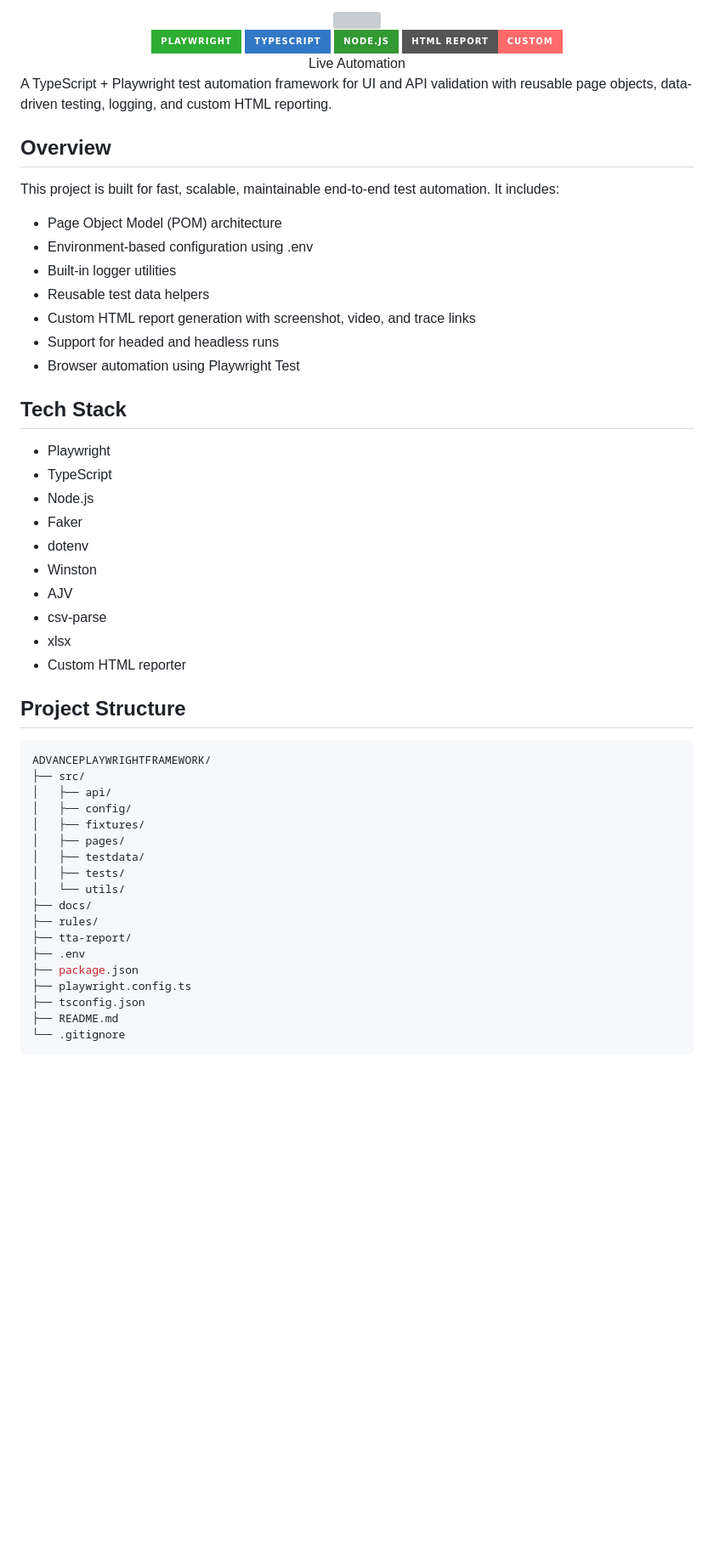
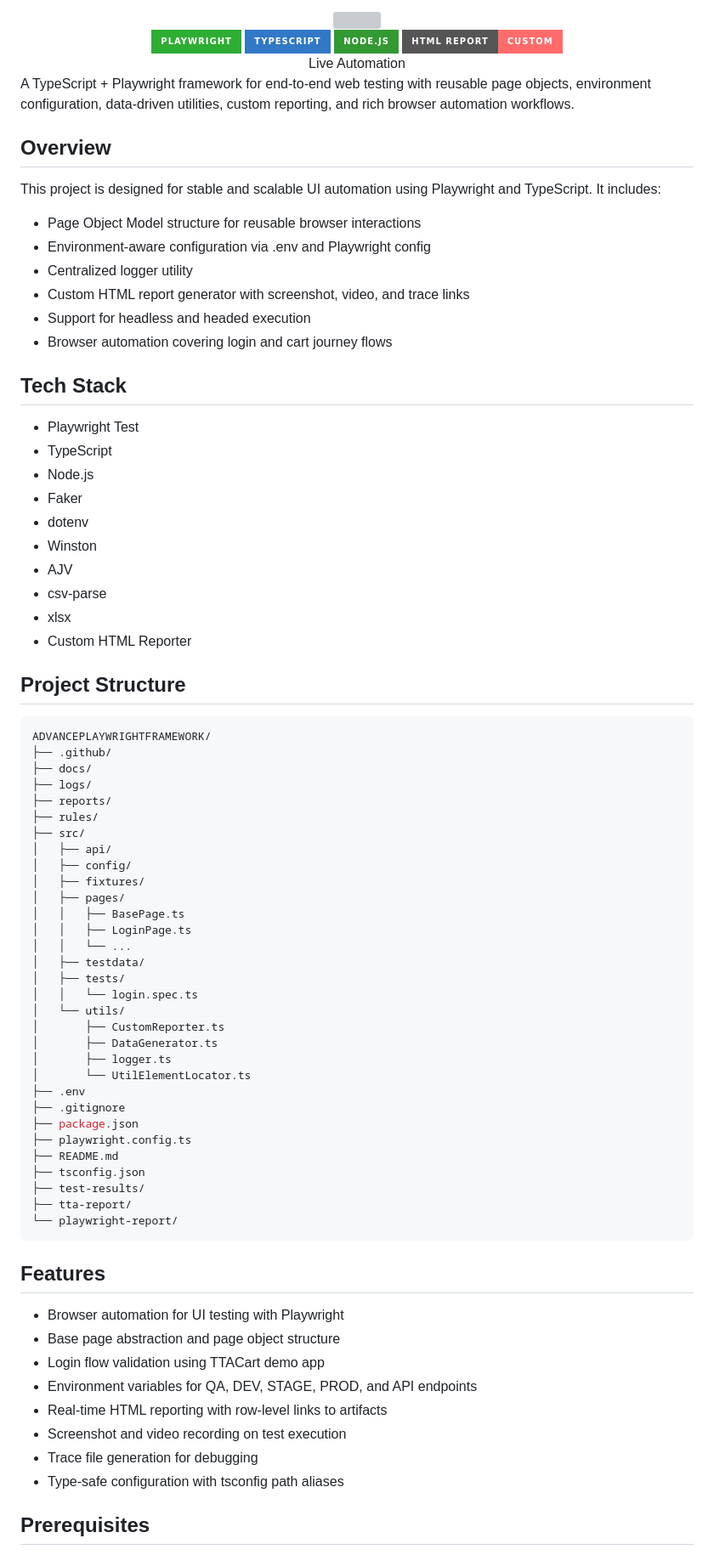
Before and after one commit to NiskAutomation/AdvancePlaywrightFramework, a Markdown page: README.md, the part around one of its changes. Shown at 85% size. Drawn GitHub-style; badges without logos; blank space fills up the shorter version; grey boxes are pictures that could not be loaded.

````diff
--- a/README.md
+++ b/README.md
@@ -25,23 +25,22 @@
 }
 </style>
 
-A TypeScript + Playwright test automation framework for UI and API validation with reusable page objects, data-driven testing, logging, and custom HTML reporting.
+A TypeScript + Playwright framework for end-to-end web testing with reusable page objects, environment configuration, data-driven utilities, custom reporting, and rich browser automation workflows.
 
 ## Overview
 
-This project is built for fast, scalable, maintainable end-to-end test automation. It includes:
+This project is designed for stable and scalable UI automation using Playwright and TypeScript. It includes:
 
-- Page Object Model (POM) architecture
-- Environment-based configuration using .env
-- Built-in logger utilities
-- Reusable test data helpers
-- Custom HTML report generation with screenshot, video, and trace links
-- Support for headed and headless runs
-- Browser automation using Playwright Test
+- Page Object Model structure for reusable browser interactions
+- Environment-aware configuration via .env and Playwright config
+- Centralized logger utility
+- Custom HTML report generator with screenshot, video, and trace links
+- Support for headless and headed execution
+- Browser automation covering login and cart journey flows
 
 ## Tech Stack
 
-- Playwright
+- Playwright Test
 - TypeScript
 - Node.js
 - Faker
@@ -50,27 +49,54 @@ This project is built for fast, scalable, maintainable end-to-end test automatio
 - AJV
 - csv-parse
 - xlsx
-- Custom HTML reporter
+- Custom HTML Reporter
 
 ## Project Structure
 
 ```bash
 ADVANCEPLAYWRIGHTFRAMEWORK/
+├── .github/
+├── docs/
+├── logs/
+├── reports/
+├── rules/
 ├── src/
 │   ├── api/
 │   ├── config/
 │   ├── fixtures/
 │   ├── pages/
+│   │   ├── BasePage.ts
+│   │   ├── LoginPage.ts
+│   │   └── ...
 │   ├── testdata/
 │   ├── tests/
+│   │   └── login.spec.ts
 │   └── utils/
-├── docs/
-├── rules/
-├── tta-report/
+│       ├── CustomReporter.ts
+│       ├── DataGenerator.ts
+│       ├── logger.ts
+│       └── UtilElementLocator.ts
 ├── .env
+├── .gitignore
 ├── package.json
 ├── playwright.config.ts
+├── README.md
 ├── tsconfig.json
-├── README.md
-└── .gitignore
+├── test-results/
+├── tta-report/
+└── playwright-report/
 ```
+
+## Features
+
+- Browser automation for UI testing with Playwright
+- Base page abstraction and page object structure
+- Login flow validation using TTACart demo app
+- Environment variables for QA, DEV, STAGE, PROD, and API endpoints
+- Real-time HTML reporting with row-level links to artifacts
+- Screenshot and video recording on test execution
+- Trace file generation for debugging
+- Type-safe configuration with tsconfig path aliases
+
+## Prerequisites
+
````
Also changed, not shown: other parts of README.md (+72 -30 lines).
